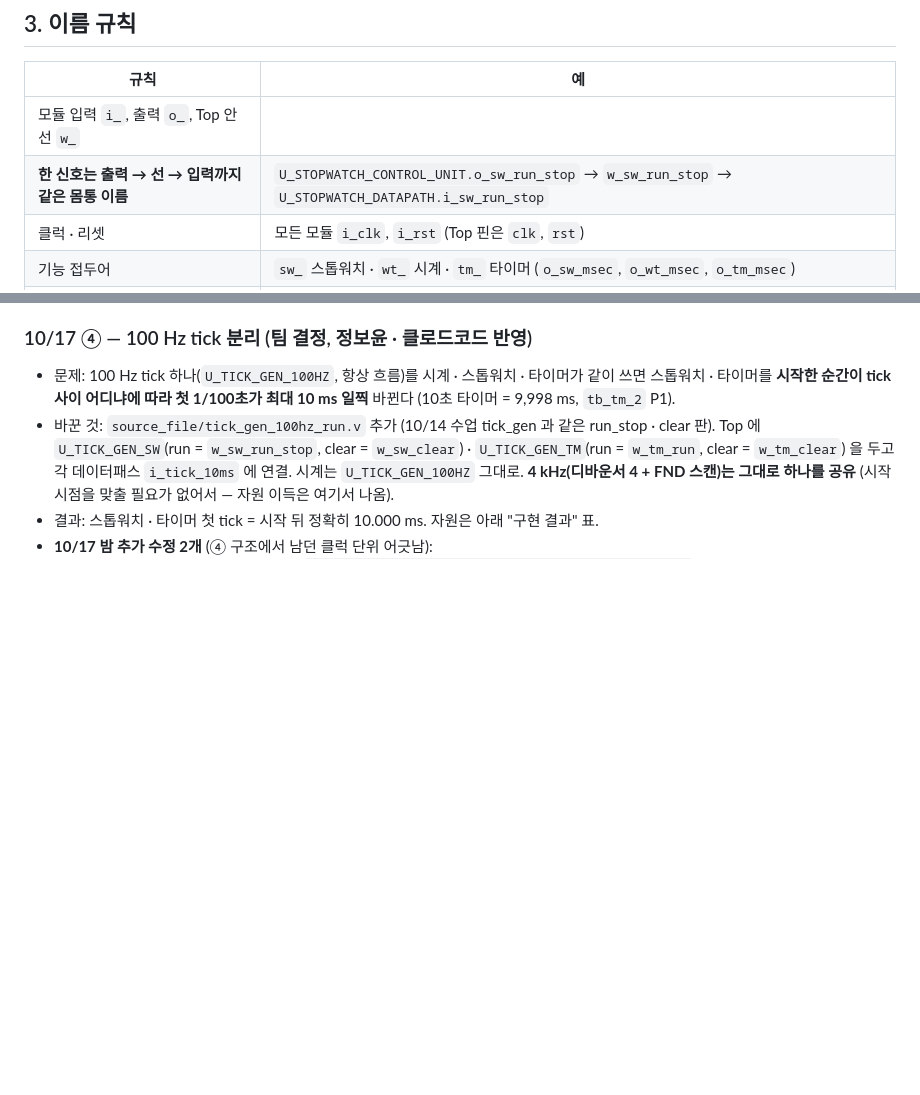
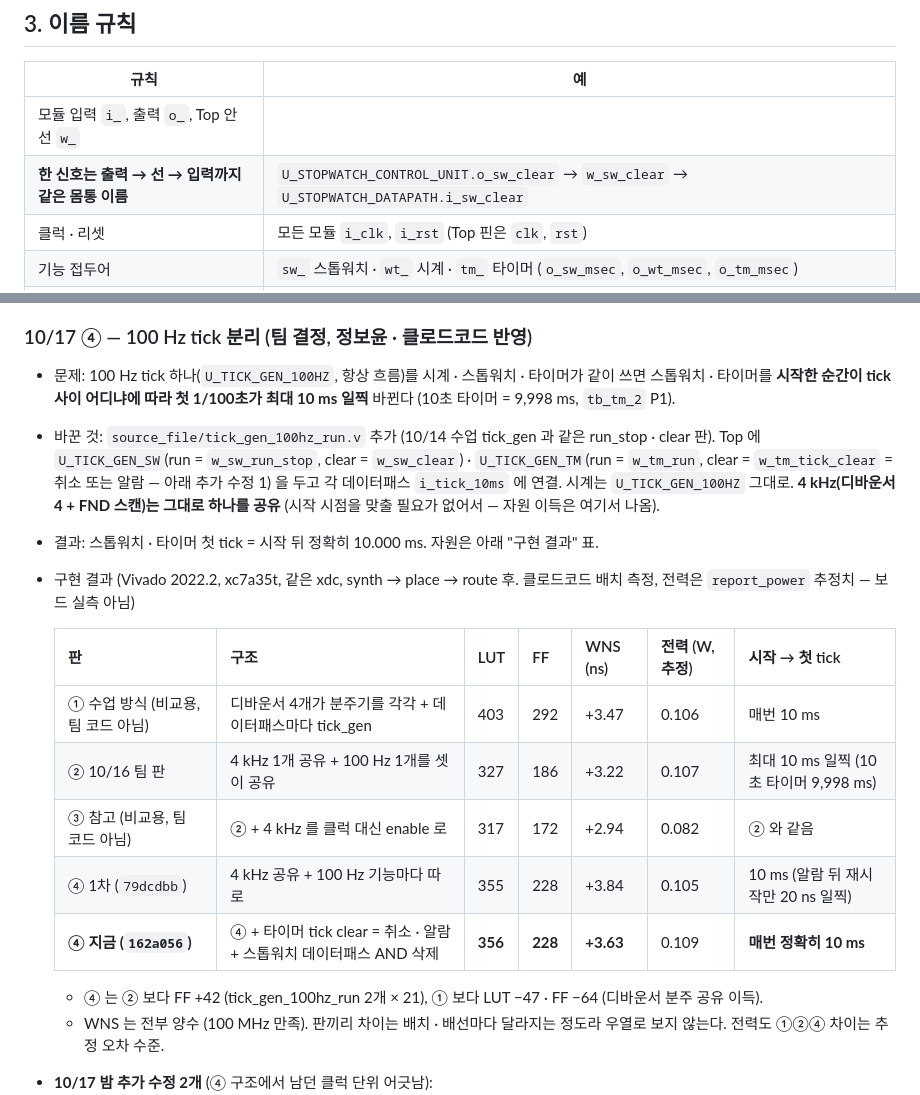
Before and after one commit to kimsacademy1234-max/BEST_Stop_watch_project, a Markdown page: verification_v2/README.md, 2 parts joined by grey strips. Rendered like a GitHub page; blank space fills up the shorter version.

Commit message:
verification_v2/README: ④ 구현 결과 표 추가, 타이머 tick clear · 이름 규칙 예시를 지금 코드에 맞춤
- ④ 항목에 ①~④ 구현 결과 표 (LUT · FF · WNS · 전력 추정 · 시작 정확도)
- "바꾼 것" 의 U_TICK_GEN_TM clear: w_tm_clear → w_tm_tick_clear (취소 또는 알람)
- 이름 규칙 예시: 지운 포트 i_sw_run_stop 대신 o_sw_clear → w_sw_clear → i_sw_clear

Co-Authored-By: Claude Opus 5.5 <noreply@anthropic.com>

```diff
--- a/verification_v2/README.md
+++ b/verification_v2/README.md
@@ -23,7 +23,7 @@
 | 규칙 | 예 |
 |---|---|
 | 모듈 입력 `i_`, 출력 `o_`, Top 안 선 `w_` | |
-| **한 신호는 출력 → 선 → 입력까지 같은 몸통 이름** | `U_STOPWATCH_CONTROL_UNIT.o_sw_run_stop` → `w_sw_run_stop` → `U_STOPWATCH_DATAPATH.i_sw_run_stop` |
+| **한 신호는 출력 → 선 → 입력까지 같은 몸통 이름** | `U_STOPWATCH_CONTROL_UNIT.o_sw_clear` → `w_sw_clear` → `U_STOPWATCH_DATAPATH.i_sw_clear` |
 | 클럭 · 리셋 | 모든 모듈 `i_clk`, `i_rst` (Top 핀은 `clk`, `rst`) |
 | 기능 접두어 | `sw_` 스톱워치 · `wt_` 시계 · `tm_` 타이머 (`o_sw_msec`, `o_wt_msec`, `o_tm_msec`) |
 | 스위치 = 이름_보드번호 | `mode_sw0`, `display_mode_sw1`, `set_sw2`, `hour24_sw3`, `timer_sw4` (결함용 `fault_sw15`) |
@@ -41,8 +41,20 @@
 ### 10/17 ④ — 100 Hz tick 분리 (팀 결정, 정보윤 · 클로드코드 반영)
 
 - 문제: 100 Hz tick 하나(`U_TICK_GEN_100HZ`, 항상 흐름)를 시계 · 스톱워치 · 타이머가 같이 쓰면 스톱워치 · 타이머를 **시작한 순간이 tick 사이 어디냐에 따라 첫 1/100초가 최대 10 ms 일찍** 바뀐다 (10초 타이머 = 9,998 ms, `tb_tm_2` P1).
-- 바꾼 것: `source_file/tick_gen_100hz_run.v` 추가 (10/14 수업 tick_gen 과 같은 run_stop · clear 판). Top 에 `U_TICK_GEN_SW`(run = `w_sw_run_stop`, clear = `w_sw_clear`) · `U_TICK_GEN_TM`(run = `w_tm_run`, clear = `w_tm_clear`) 을 두고 각 데이터패스 `i_tick_10ms` 에 연결. 시계는 `U_TICK_GEN_100HZ` 그대로. **4 kHz(디바운서 4 + FND 스캔)는 그대로 하나를 공유** (시작 시점을 맞출 필요가 없어서 — 자원 이득은 여기서 나옴).
+- 바꾼 것: `source_file/tick_gen_100hz_run.v` 추가 (10/14 수업 tick_gen 과 같은 run_stop · clear 판). Top 에 `U_TICK_GEN_SW`(run = `w_sw_run_stop`, clear = `w_sw_clear`) · `U_TICK_GEN_TM`(run = `w_tm_run`, clear = `w_tm_tick_clear` = 취소 또는 알람 — 아래 추가 수정 1) 을 두고 각 데이터패스 `i_tick_10ms` 에 연결. 시계는 `U_TICK_GEN_100HZ` 그대로. **4 kHz(디바운서 4 + FND 스캔)는 그대로 하나를 공유** (시작 시점을 맞출 필요가 없어서 — 자원 이득은 여기서 나옴).
 - 결과: 스톱워치 · 타이머 첫 tick = 시작 뒤 정확히 10.000 ms. 자원은 아래 "구현 결과" 표.
+- 구현 결과 (Vivado 2022.2, xc7a35t, 같은 xdc, synth → place → route 후. 클로드코드 배치 측정, 전력은 `report_power` 추정치 — 보드 실측 아님)
+
+  | 판 | 구조 | LUT | FF | WNS (ns) | 전력 (W, 추정) | 시작 → 첫 tick |
+  |---|---|---|---|---|---|---|
+  | ① 수업 방식 (비교용, 팀 코드 아님) | 디바운서 4개가 분주기를 각각 + 데이터패스마다 tick_gen | 403 | 292 | +3.47 | 0.106 | 매번 10 ms |
+  | ② 10/16 팀 판 | 4 kHz 1개 공유 + 100 Hz 1개를 셋이 공유 | 327 | 186 | +3.22 | 0.107 | 최대 10 ms 일찍 (10초 타이머 9,998 ms) |
+  | ③ 참고 (비교용, 팀 코드 아님) | ② + 4 kHz 를 클럭 대신 enable 로 | 317 | 172 | +2.94 | 0.082 | ② 와 같음 |
+  | ④ 1차 (`79dcdbb`) | 4 kHz 공유 + 100 Hz 기능마다 따로 | 355 | 228 | +3.84 | 0.105 | 10 ms (알람 뒤 재시작만 20 ns 일찍) |
+  | **④ 지금 (`162a056`)** | ④ + 타이머 tick clear = 취소 · 알람 + 스톱워치 데이터패스 AND 삭제 | **356** | **228** | **+3.63** | 0.109 | **매번 정확히 10 ms** |
+
+  - ④ 는 ② 보다 FF +42 (tick_gen_100hz_run 2개 × 21), ① 보다 LUT −47 · FF −64 (디바운서 분주 공유 이득).
+  - WNS 는 전부 양수 (100 MHz 만족). 판끼리 차이는 배치 · 배선마다 달라지는 정도라 우열로 보지 않는다. 전력도 ①②④ 차이는 추정 오차 수준.
 - **10/17 밤 추가 수정 2개** (④ 구조에서 남던 클럭 단위 어긋남):
   1. 타이머 tick clear = 취소 **또는 알람** (`assign w_tm_tick_clear = w_tm_clear | w_tm_alarm;`). 전에는 0 이 된 뒤 ALARM 까지 2클럭 더 세어 카운터에 2 가 남아, 알람 뒤 다시 시작하면 첫 tick 이 20 ns 일찍(9,999,980 ns) 나왔음.
   2. `stopwatch_datapath` 의 `assign w_tick_10ms = i_tick_10ms & i_sw_run_stop;` → `= i_tick_10ms;` 와 `i_sw_run_stop` 포트 삭제. tick 생성기가 이미 run_stop 을 보는데 데이터패스가 한 번 더 막아서, STOP 이 tick 이 나오는 바로 그 클럭에 들어오면 RUN 동안 다 센 마지막 10 ms 를 잃었음.
```
